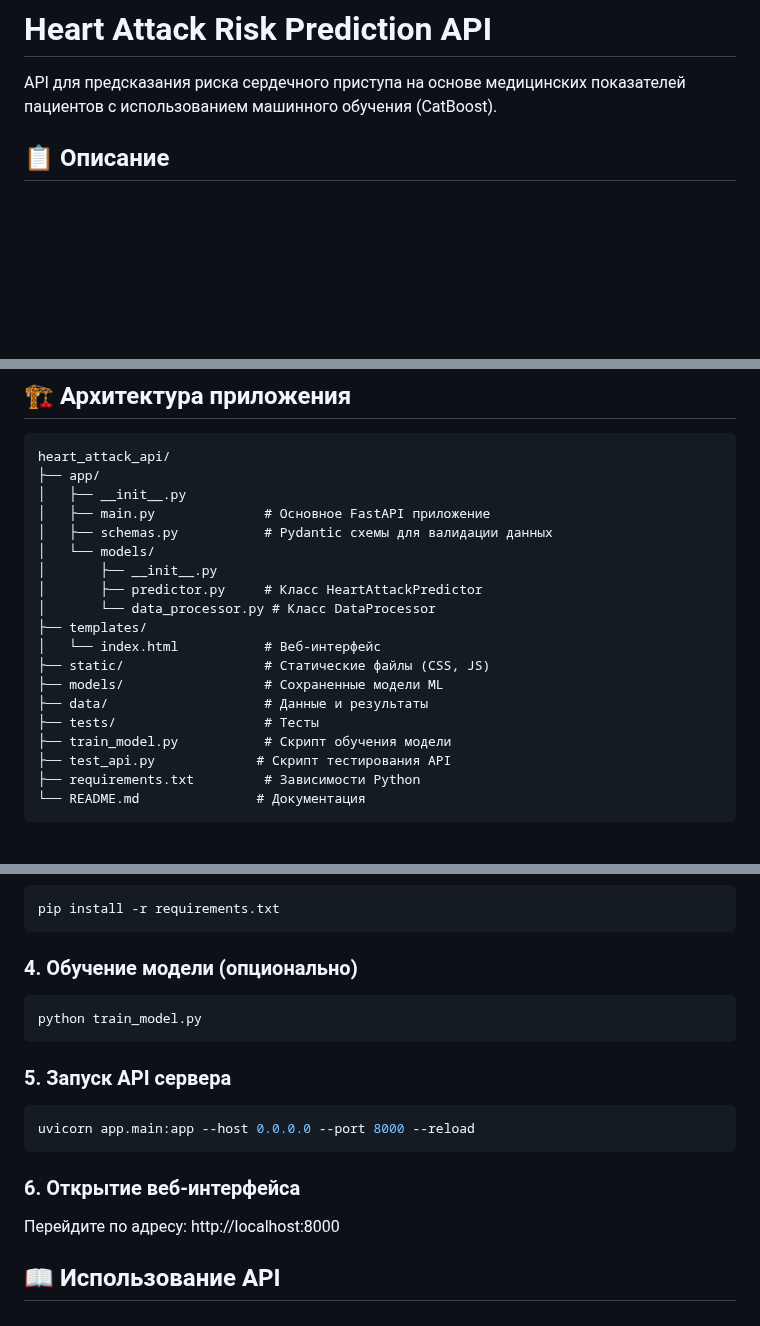
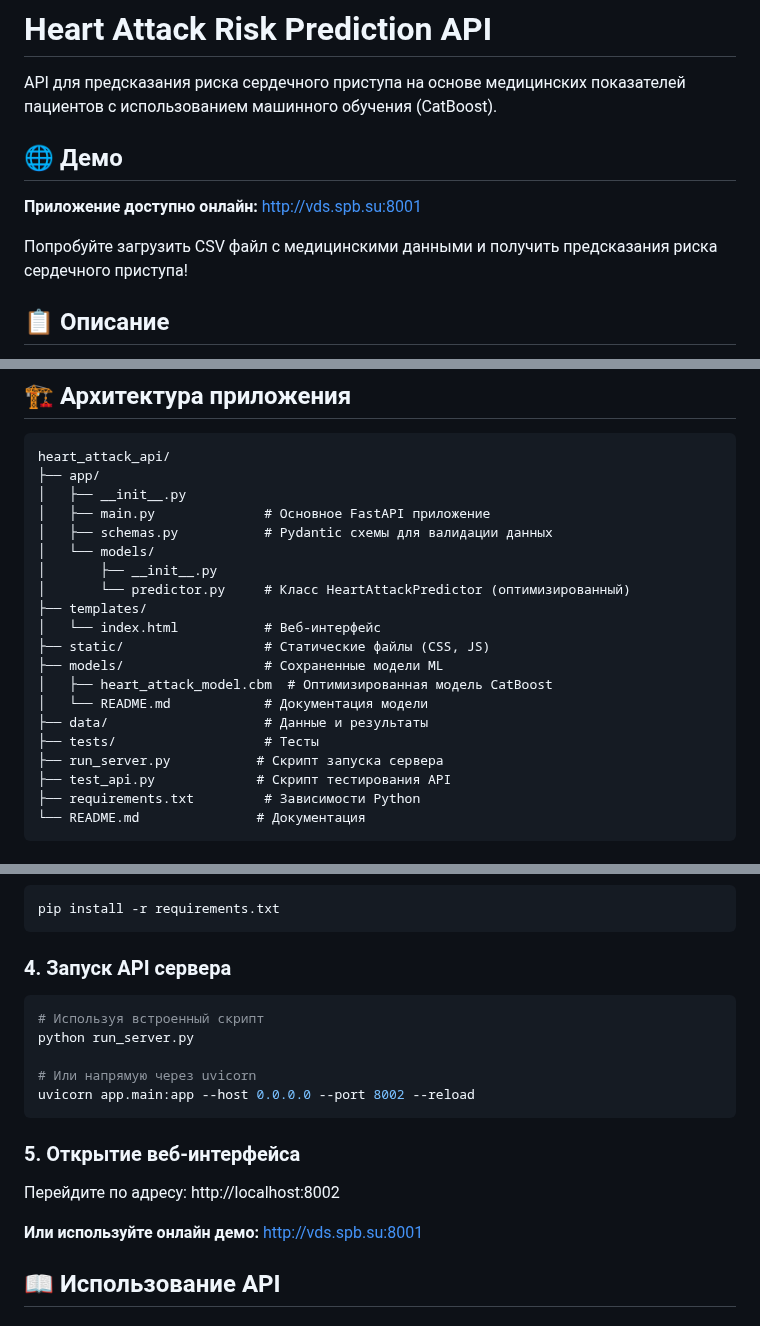
Before and after one commit to azarovdimka/Data_Science, a Markdown page: Machine_Learning/heart_attack_api/README.md, 3 parts joined by grey strips. Rendered like a GitHub page; blank space fills up the shorter version.

````diff
--- a/Machine_Learning/heart_attack_api/README.md
+++ b/Machine_Learning/heart_attack_api/README.md
@@ -1,6 +1,12 @@
 # Heart Attack Risk Prediction API
 
 API для предсказания риска сердечного приступа на основе медицинских показателей пациентов с использованием машинного обучения (CatBoost).
+
+## 🌐 Демо
+
+**Приложение доступно онлайн:** [http://vds.spb.su:8001](http://vds.spb.su:8001)
+
+Попробуйте загрузить CSV файл с медицинскими данными и получить предсказания риска сердечного приступа!
 
 ## 📋 Описание
 
@@ -23,15 +29,16 @@ heart_attack_api/
 │   ├── schemas.py           # Pydantic схемы для валидации данных
 │   └── models/
 │       ├── __init__.py
-│       ├── predictor.py     # Класс HeartAttackPredictor
-│       └── data_processor.py # Класс DataProcessor
+│       └── predictor.py     # Класс HeartAttackPredictor (оптимизированный)
 ├── templates/
 │   └── index.html           # Веб-интерфейс
 ├── static/                  # Статические файлы (CSS, JS)
 ├── models/                  # Сохраненные модели ML
+│   ├── heart_attack_model.cbm  # Оптимизированная модель CatBoost
+│   └── README.md            # Документация модели
 ├── data/                    # Данные и результаты
 ├── tests/                   # Тесты
-├── train_model.py           # Скрипт обучения модели
+├── run_server.py           # Скрипт запуска сервера
 ├── test_api.py             # Скрипт тестирования API
 ├── requirements.txt         # Зависимости Python
 └── README.md               # Документация
@@ -58,18 +65,19 @@ venv\Scripts\activate     # Windows
 pip install -r requirements.txt
 ```
 
-### 4. Обучение модели (опционально)
+### 4. Запуск API сервера
 ```bash
-python train_model.py
+# Используя встроенный скрипт
+python run_server.py
+
+# Или напрямую через uvicorn
+uvicorn app.main:app --host 0.0.0.0 --port 8002 --reload
 ```
 
-### 5. Запуск API сервера
-```bash
-uvicorn app.main:app --host 0.0.0.0 --port 8000 --reload
-```
+### 5. Открытие веб-интерфейса
+Перейдите по адресу: http://localhost:8002
 
-### 6. Открытие веб-интерфейса
-Перейдите по адресу: http://localhost:8000
+**Или используйте онлайн демо:** [http://vds.spb.su:8001](http://vds.spb.su:8001)
 
 ## 📖 Использование API
 
````
Also changed, not shown: other parts of Machine_Learning/heart_attack_api/README.md (+36 -24 lines).
